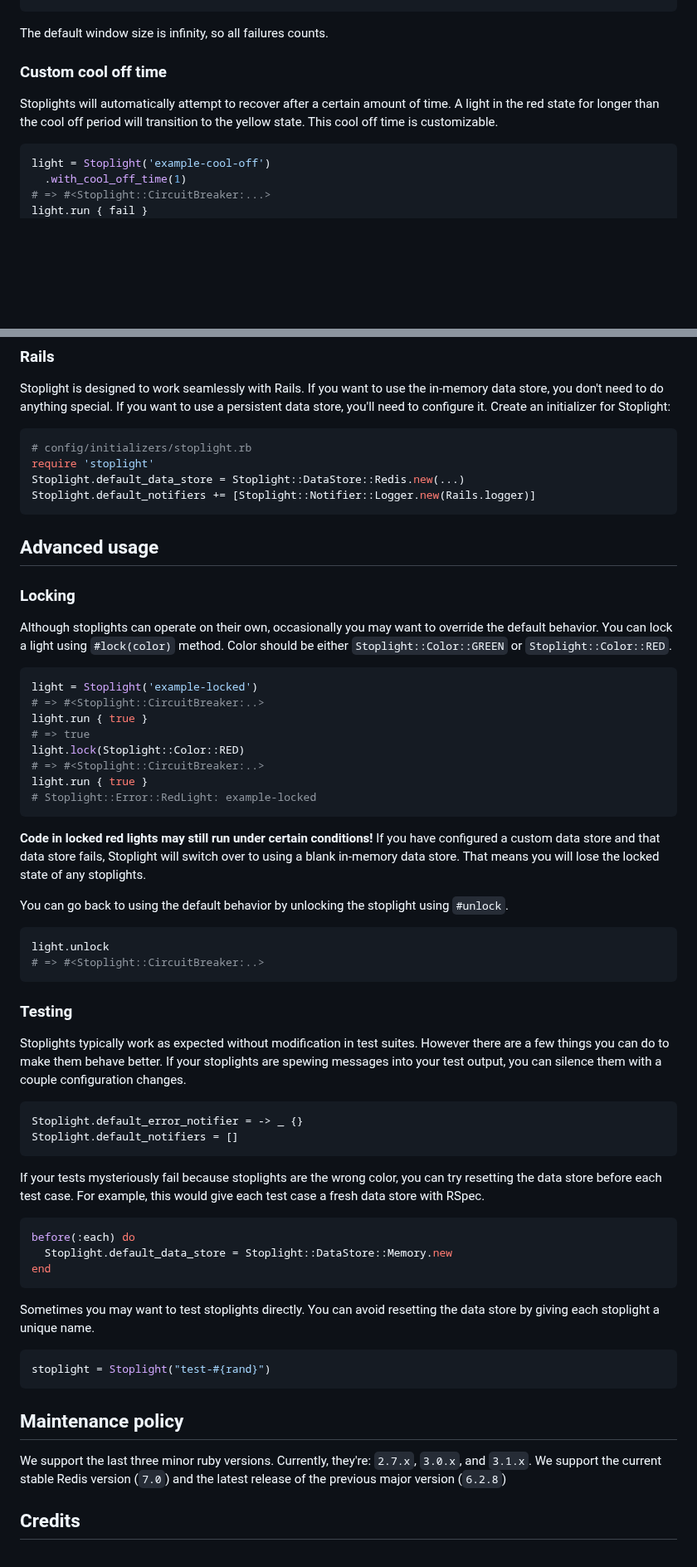
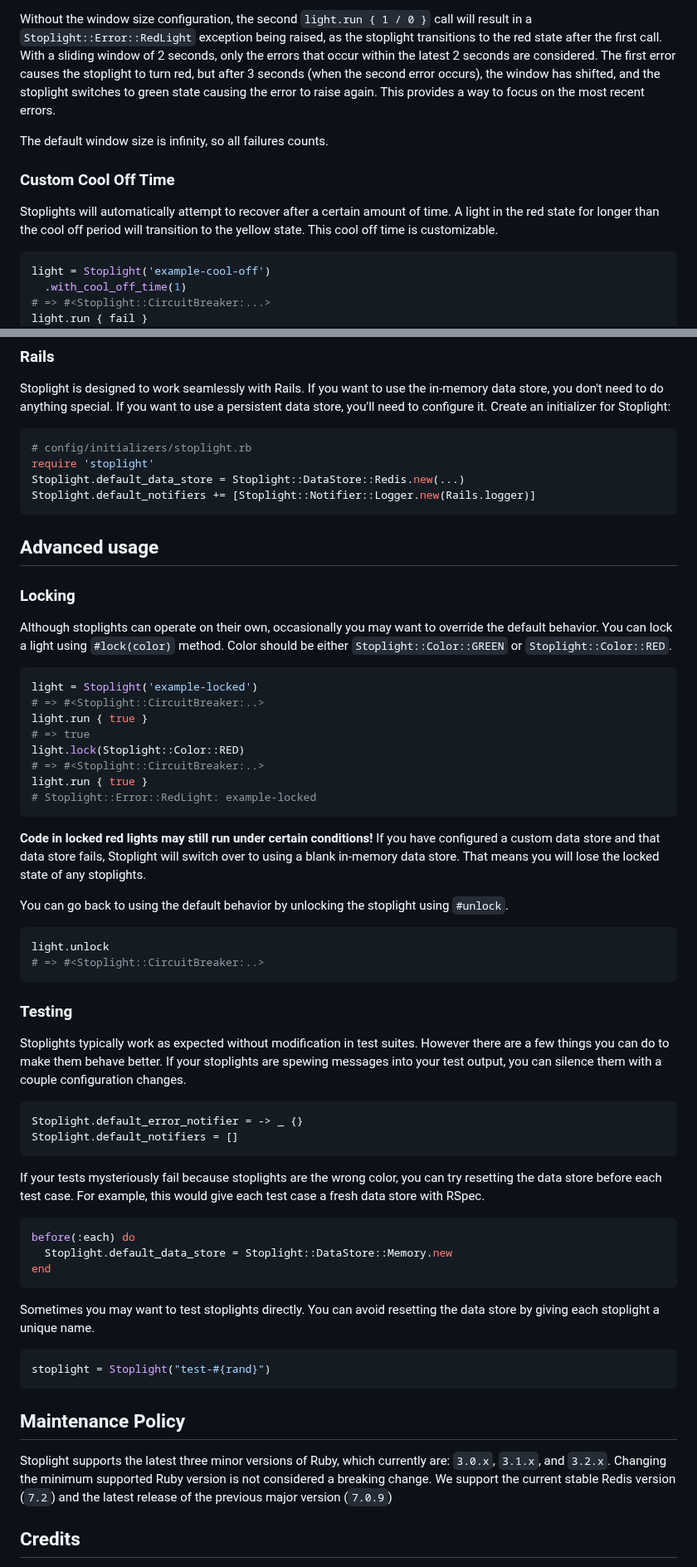
Before and after one commit to bolshakov/stoplight, a Markdown page: README.md, 2 parts joined by grey strips. Shown at 83% size. GitHub-like rendering; blank space fills up the shorter version.

````diff
--- a/README.md
+++ b/README.md
@@ -218,14 +223,21 @@ light.run { 1 / 0 }
  ```
+
+Without the window size configuration, the second `light.run { 1 / 0 }` call will result in a
+`Stoplight::Error::RedLight` exception being raised, as the stoplight transitions to the red state
+after the first call. With a sliding window of 2 seconds, only the errors that occur within the latest
+2 seconds are considered. The first error causes the stoplight to turn red, but after 3 seconds
+(when the second error occurs), the window has shifted, and the stoplight switches to green state
+causing the error to raise again. This provides a way to focus on the most recent errors.
 
 The default window size is infinity, so all failures counts.
 
-### Custom cool off time
+### Custom Cool Off Time
 
 Stoplights will automatically attempt to recover after a certain amount of
 time. A light in the red state for longer than the cool off period will
 transition to the yellow state. This cool off time is customizable.
 
-``` rb
+```ruby
 light = Stoplight('example-cool-off')
   .with_cool_off_time(1)
 # => #<Stoplight::CircuitBreaker:...>
@@ -386,7 +397,7 @@ in-memory data store, you don't need to do anything special. If you want to use
 a persistent data store, you'll need to configure it. Create an initializer for
 Stoplight:
 
-``` rb
+```ruby
 # config/initializers/stoplight.rb
 require 'stoplight'
 Stoplight.default_data_store = Stoplight::DataStore::Redis.new(...)
@@ -401,7 +412,7 @@ Although stoplights can operate on their own, occasionally you may want to
 override the default behavior. You can lock a light using `#lock(color)` method.
 Color should be either `Stoplight::Color::GREEN` or ``Stoplight::Color::RED``.
 
-``` rb
+```ruby
 light = Stoplight('example-locked')
 # => #<Stoplight::CircuitBreaker:..>
 light.run { true }
@@ -419,7 +430,7 @@ locked state of any stoplights.
 
 You can go back to using the default behavior by unlocking the stoplight using `#unlock`.
 
-``` rb
+```ruby
 light.unlock
 # => #<Stoplight::CircuitBreaker:..>
 ```
@@ -431,7 +442,7 @@ However there are a few things you can do to make them behave better. If your
 stoplights are spewing messages into your test output, you can silence them
 with a couple configuration changes.
 
-``` rb
+```ruby
 Stoplight.default_error_notifier = -> _ {}
 Stoplight.default_notifiers = []
 ```
@@ -440,7 +451,7 @@ If your tests mysteriously fail because stoplights are the wrong color, you can
 try resetting the data store before each test case. For example, this would
 give each test case a fresh data store with RSpec.
 
-``` rb
+```ruby
 before(:each) do
   Stoplight.default_data_store = Stoplight::DataStore::Memory.new
 end
@@ -449,14 +460,15 @@ end
 Sometimes you may want to test stoplights directly. You can avoid resetting the
 data store by giving each stoplight a unique name.
 
-``` rb
+```ruby
 stoplight = Stoplight("test-#{rand}")
 ```
 
-## Maintenance policy
+## Maintenance Policy
 
-We support the last three minor ruby versions. Currently, they're: `2.7.x`, `3.0.x`, and `3.1.x`.
-We support the current stable Redis version (`7.0`) and the latest release of the previous major version (`6.2.8`)
+Stoplight supports the latest three minor versions of Ruby, which currently are: `3.0.x`, `3.1.x`, and `3.2.x`. Changing
+the minimum supported Ruby version is not considered a breaking change.
+We support the current stable Redis version (`7.2`) and the latest release of the previous major version (`7.0.9`)
 
 ## Credits
 
````
Also changed, not shown: other parts of README.md (+48 -44 lines).
